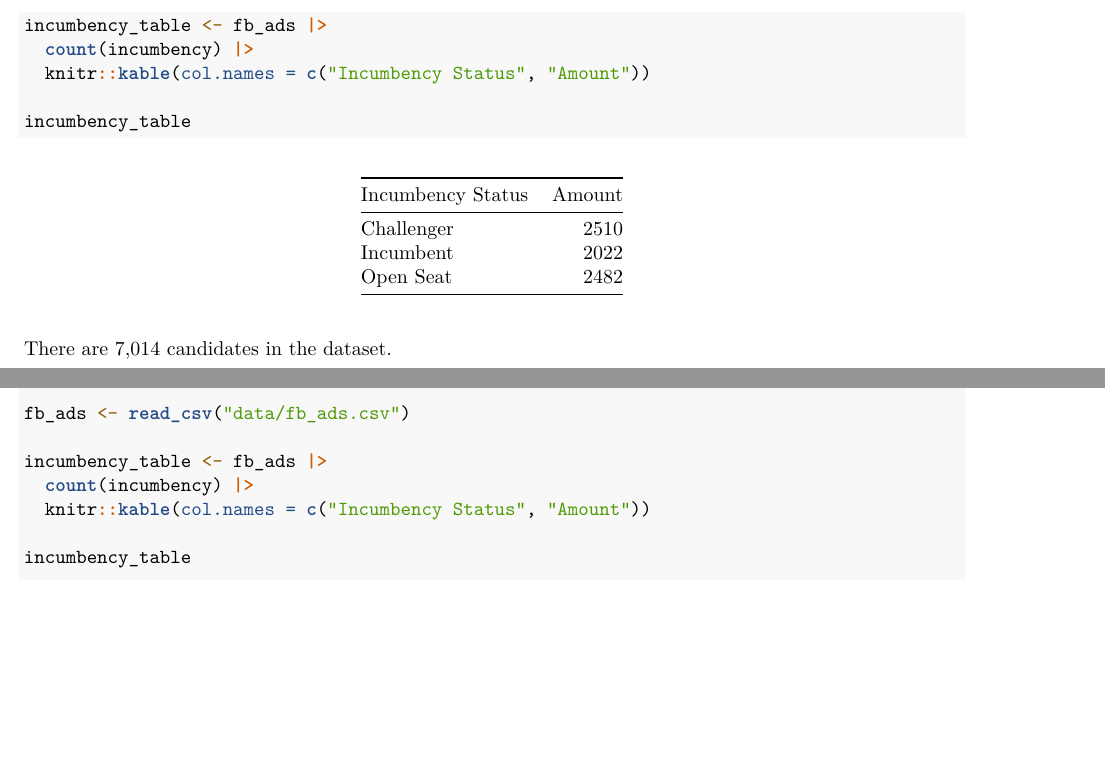
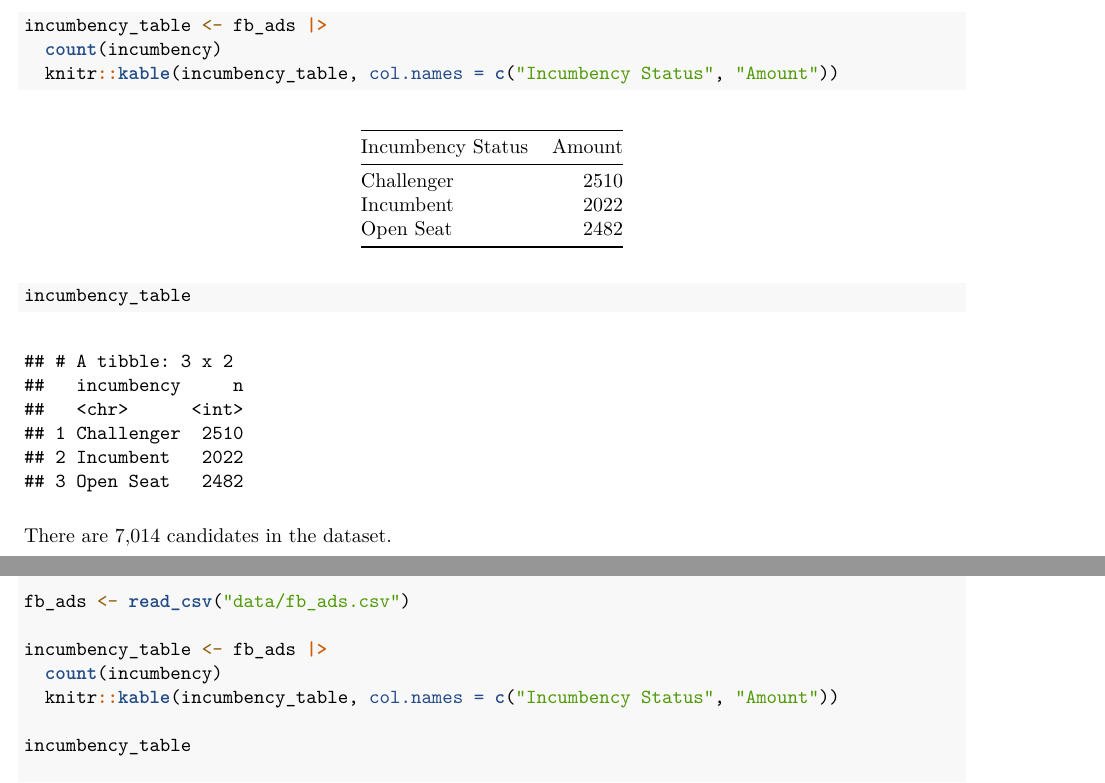
Before and after one commit to ps270classroom/problem-set-2-zainissmart, an R Markdown document (02_hw_data_wrangling.Rmd): two parts of pages 3 and 9 of 9, joined at a grey line, cut so that both start at the same text, the shorter picture padded with empty space. The pictures show the output file 02_hw_data_wrangling.pdf that the author committed with the source.

Commit message:
I'm ready to commit

````diff
--- a/02_hw_data_wrangling.Rmd
+++ b/02_hw_data_wrangling.Rmd
@@ -51,8 +51,8 @@ library(tidyverse)
 fb_ads <- read_csv("data/fb_ads.csv")
 
 incumbency_table <- fb_ads |>
-  count(incumbency) |>
-  knitr::kable(col.names = c("Incumbency Status", "Amount"))
+  count(incumbency)
+  knitr::kable(incumbency_table, col.names = c("Incumbency Status", "Amount"))
 
 incumbency_table
 ```
````
Also changed, not shown: 02_hw_data_wrangling.pdf.
